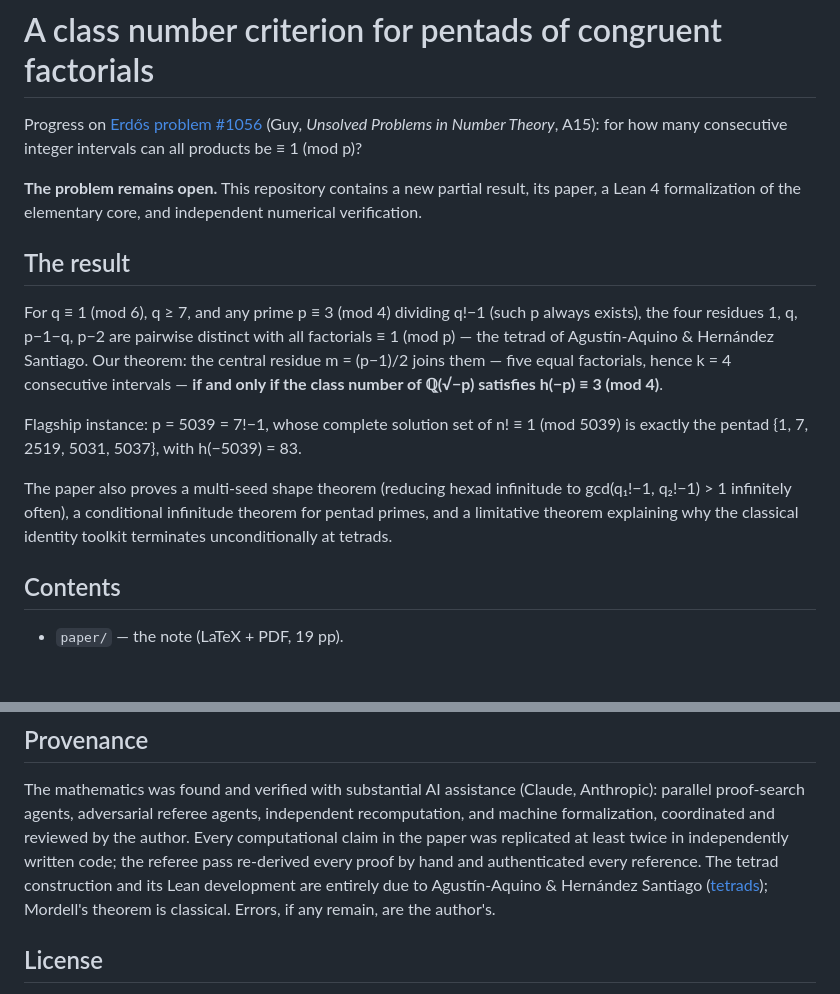
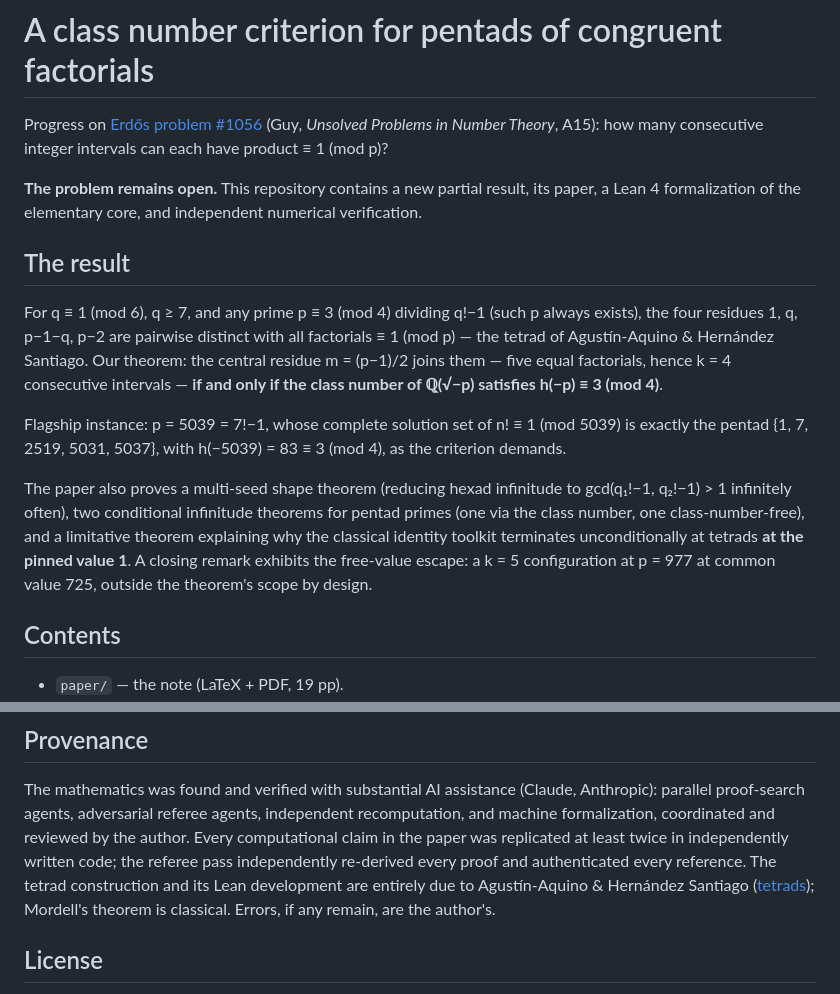
Before and after one commit to jeffhino/erdos-1056-pentads, a Markdown page: README.md, 2 parts joined by grey strips. GitHub-like rendering; blank space fills up the shorter version.

Commit message:
README: sync with amended paper + prose pass
- Limitative claim scoped to the pinned value 1, matching the paper's
  corrected clause (ii); note the free-value escape (p=977, value 725).
- Mention both conditional pentad routes (class-number and class-number-free).
- "re-derived every proof by hand" -> "independently re-derived" (the
  referees were agents; "by hand" could read as human re-derivation).
- Flagship line now shows 83 = 3 (mod 4) so the class number connects to
  the criterion without reader arithmetic.
- Minor phrasing fix in the problem statement.

Co-Authored-By: Claude Opus 4.8 (1M context) <noreply@anthropic.com>

```diff
--- a/README.md
+++ b/README.md
@@ -1,8 +1,8 @@
 # A class number criterion for pentads of congruent factorials
 
 Progress on [Erdős problem #1056](https://www.erdosproblems.com/1056)
-(Guy, *Unsolved Problems in Number Theory*, A15): for how many consecutive
-integer intervals can all products be ≡ 1 (mod p)?
+(Guy, *Unsolved Problems in Number Theory*, A15): how many consecutive
+integer intervals can each have product ≡ 1 (mod p)?
 
 **The problem remains open.** This repository contains a new partial result,
 its paper, a Lean 4 formalization of the elementary core, and independent
@@ -19,12 +19,15 @@ class number of ℚ(√−p) satisfies h(−p) ≡ 3 (mod 4)**.
 
 Flagship instance: p = 5039 = 7!−1, whose complete solution set of
 n! ≡ 1 (mod 5039) is exactly the pentad {1, 7, 2519, 5031, 5037}, with
-h(−5039) = 83.
+h(−5039) = 83 ≡ 3 (mod 4), as the criterion demands.
 
 The paper also proves a multi-seed shape theorem (reducing hexad infinitude
-to gcd(q₁!−1, q₂!−1) > 1 infinitely often), a conditional infinitude theorem
-for pentad primes, and a limitative theorem explaining why the classical
-identity toolkit terminates unconditionally at tetrads.
+to gcd(q₁!−1, q₂!−1) > 1 infinitely often), two conditional infinitude
+theorems for pentad primes (one via the class number, one class-number-free),
+and a limitative theorem explaining why the classical identity toolkit
+terminates unconditionally at tetrads **at the pinned value 1**. A closing
+remark exhibits the free-value escape: a k = 5 configuration at p = 977 at
+common value 725, outside the theorem's scope by design.
 
 ## Contents
 
@@ -64,7 +67,7 @@ The mathematics was found and verified with substantial AI assistance
 agents, independent recomputation, and machine formalization, coordinated
 and reviewed by the author. Every computational claim in the paper was
 replicated at least twice in independently written code; the referee pass
-re-derived every proof by hand and authenticated every reference. The tetrad
+independently re-derived every proof and authenticated every reference. The tetrad
 construction and its Lean development are entirely due to Agustín-Aquino &
 Hernández Santiago ([tetrads](https://github.com/octavioalberto/tetrads));
 Mordell's theorem is classical. Errors, if any remain, are the author's.
```
